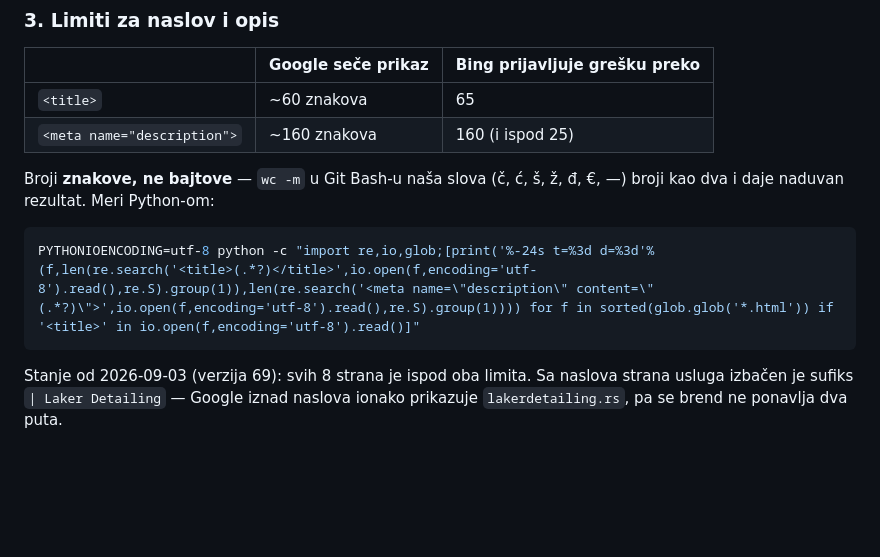
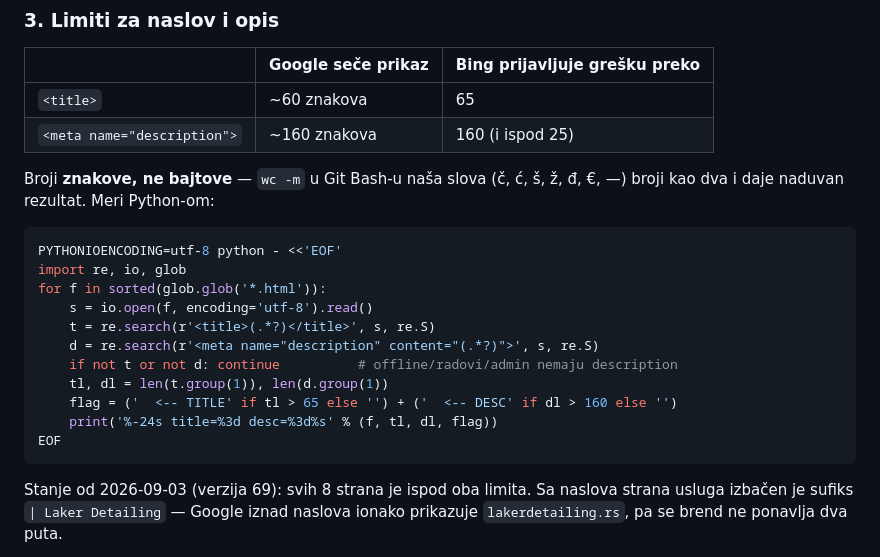
Before and after one commit to LakerDetailing/LakerDetailing, a Markdown page: CLAUDE.md, the part around one of its changes. Drawn GitHub-style; blank space fills up the shorter version.

Commit message:
docs: sekcija "Pretrazivaci — posle izmene sadrzaja" u CLAUDE.md
Zabelezeno posle provere Bing Webmaster Tools 2026-09-03:

- IndexNow GET oblik salje SAMO jedan URL. Stara komanda u Napomenama je
  pingovala samo koren sajta, pa nove strane posle renoviranja nisu same
  stigle do Binga. Dodata bulk POST komanda sa svih 8 URL-ova.
- Sitemap se ne osvezava sam: Bing ga je poslednji put procitao 12.07.2026
  kada je imao 1 URL. Posle izmene strukture sajta ide rucni "Submit sitemap".
- Limiti za title/description + skripta za merenje. Merenje mora da broji
  ZNAKOVE, ne bajtove: wc -m u Git Bash-u nasa slova broji kao dva.
- Bing SEO skener lazno prijavljuje "Alt attribute missing" za slicice
  galerije koje namerno imaju alt="" (button nosi aria-label).
- Status indeksiranja se NIKAD ne proverava "site:" pretragom, nego kroz
  URL Inspection. DDG je danas pokazao samo pocetnu i naveo na pogresan
  zakljucak da Bing nema ostale strane, iako su sve indeksirane.

Obe komande u sekciji su testirane kopiranjem direktno iz fajla:
merenje ispisuje svih 8 strana, IndexNow POST vraca HTTP 200.

Co-Authored-By: Claude Opus 5 <noreply@anthropic.com>

````diff
--- a/CLAUDE.md
+++ b/CLAUDE.md
@@ -665,7 +664,17 @@ Broji **znakove, ne bajtove** — `wc -m` u Git Bash-u naša slova (č, ć, š,
 kao dva i daje naduvan rezultat. Meri Python-om:
 
 ```bash
-PYTHONIOENCODING=utf-8 python -c "import re,io,glob;[print('%-24s t=%3d d=%3d'%(f,len(re.search('<title>(.*?)</title>',io.open(f,encoding='utf-8').read(),re.S).group(1)),len(re.search('<meta name=\"description\" content=\"(.*?)\">',io.open(f,encoding='utf-8').read(),re.S).group(1)))) for f in sorted(glob.glob('*.html')) if '<title>' in io.open(f,encoding='utf-8').read()]"
+PYTHONIOENCODING=utf-8 python - <<'EOF'
+import re, io, glob
+for f in sorted(glob.glob('*.html')):
+    s = io.open(f, encoding='utf-8').read()
+    t = re.search(r'<title>(.*?)</title>', s, re.S)
+    d = re.search(r'<meta name="description" content="(.*?)">', s, re.S)
+    if not t or not d: continue          # offline/radovi/admin nemaju description
+    tl, dl = len(t.group(1)), len(d.group(1))
+    flag = ('  <-- TITLE' if tl > 65 else '') + ('  <-- DESC' if dl > 160 else '')
+    print('%-24s title=%3d desc=%3d%s' % (f, tl, dl, flag))
+EOF
 ```
 
 Stanje od 2026-09-03 (verzija 69): svih 8 strana je ispod oba limita. Sa naslova strana
````
Also changed, not shown: other parts of CLAUDE.md (+1 -2 lines).
